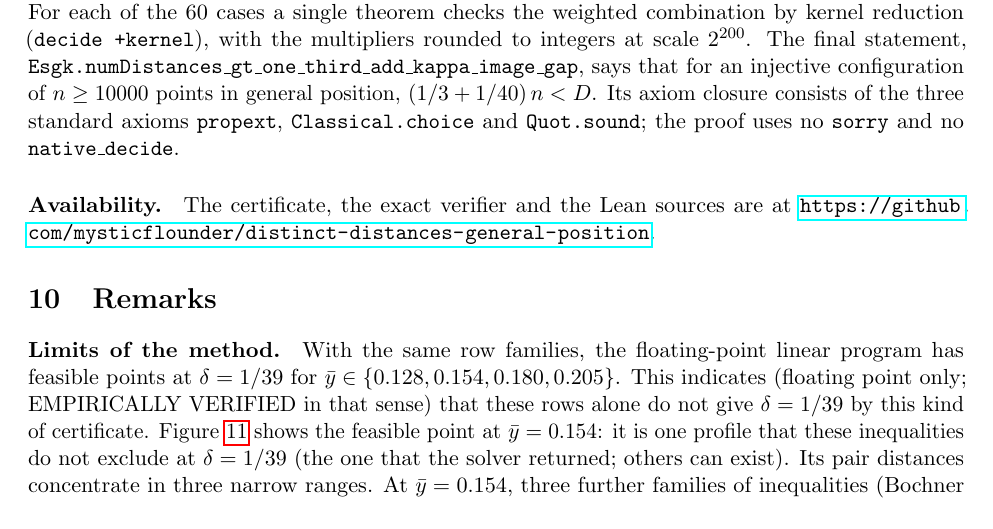
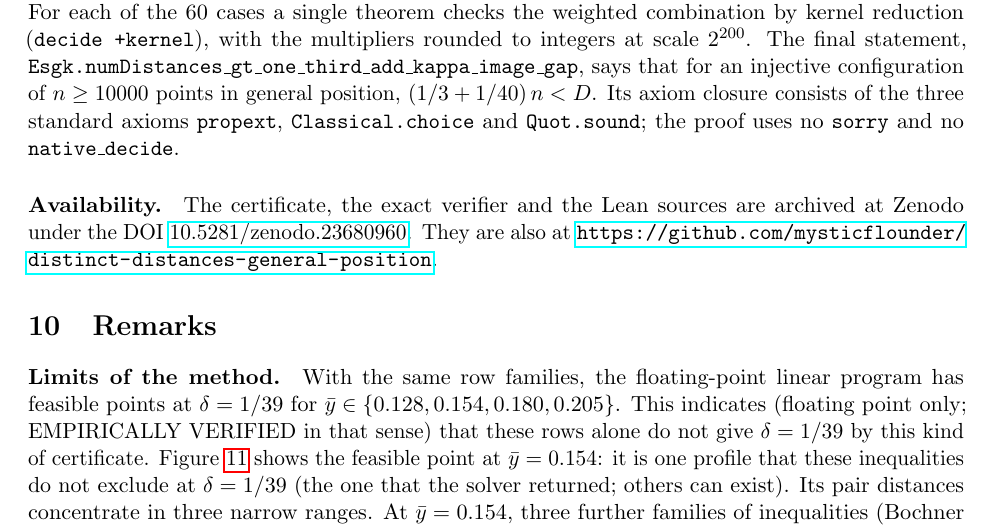
Before and after one commit to mysticflounder/distinct-distances-general-position, a LaTeX paper (paper/distinct-distances-general-position.tex): part of page 18 of 21, cut so that both start at the same text. Compiled offline with pdfLaTeX.

Commit message:
Version 1.0.1: the paper gives its DOI; name ChatGPT 6.0 Astra
The paper gives the Zenodo concept DOI 10.5281/zenodo.23680960 on its front
page and in the Availability paragraph. The README and CITATION.cff give it
too, with the version DOI 10.5281/zenodo.23680961 of v1.0.0. The Use of AI
statement (README, .zenodo.json) now names ChatGPT 6.0 Astra (OpenAI) with
Claude (Anthropic). No other changes since v1.0.0.

```diff
--- a/paper/distinct-distances-general-position.tex
+++ b/paper/distinct-distances-general-position.tex
@@ -32,7 +32,8 @@
 \title{Distinct distances in general position:\\
        an explicit improvement of the bound $n/3$}
 \author{Adam McKenna\thanks{\href{mailto:adam-apple@flounder.net}{adam-apple@flounder.net}}}
-\date{October 2026}
+\date{October 2026\\[4pt]
+      \small DOI: \href{https://doi.org/10.5281/zenodo.23680960}{10.5281/zenodo.23680960}}
 
 \begin{document}
 \maketitle
@@ -1066,7 +1067,9 @@ axioms \texttt{propext}, \texttt{Classical.choice} and \texttt{Quot.sound};
 the proof uses no \texttt{sorry} and no \texttt{native\_decide}.
 
 \paragraph{Availability.} The certificate, the exact verifier and the Lean
-sources are at
+sources are archived at Zenodo under the DOI
+\href{https://doi.org/10.5281/zenodo.23680960}{10.5281/zenodo.23680960}.
+They are also at
 \url{https://github.com/mysticflounder/distinct-distances-general-position}.
 
 \section{Remarks}\label{sec:remarks}
```
Also changed, not shown: README.md, paper/distinct-distances-general-position.pdf, 2 other files.
